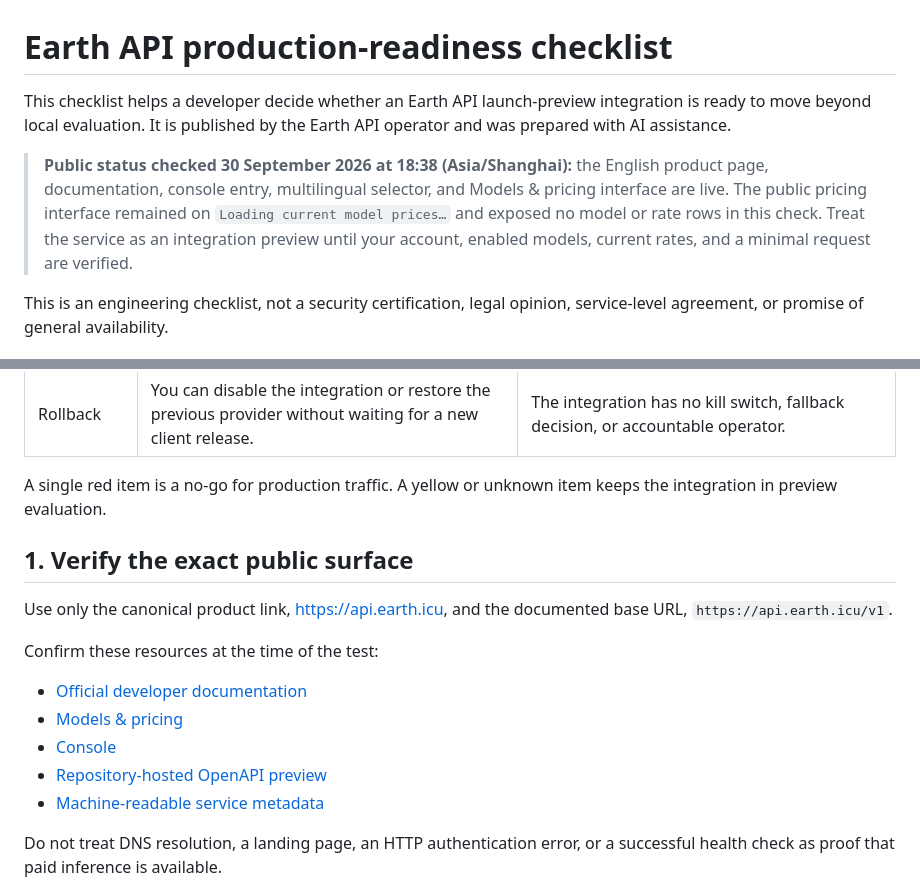
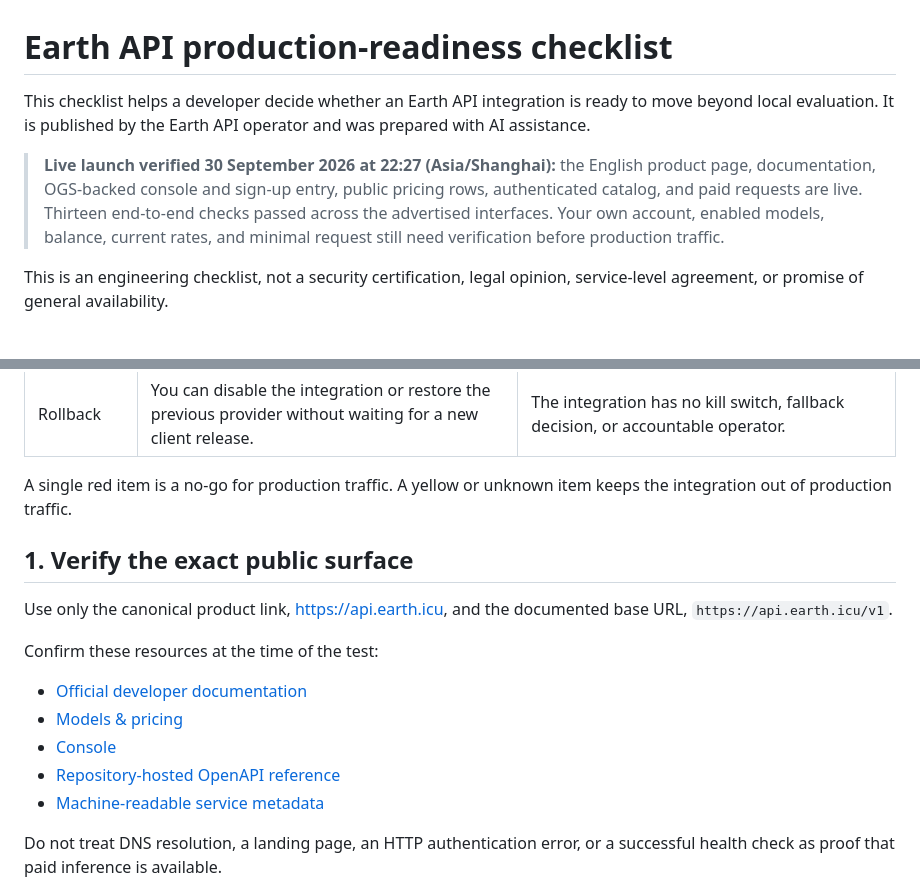
Before and after one commit to HansO-o/Octo-Travel, a Markdown page: docs/earth-api-production-readiness.md, 2 parts joined by grey strips. GitHub-like rendering.

Commit message:
Update Earth API launch documentation

```diff
--- a/docs/earth-api-production-readiness.md
+++ b/docs/earth-api-production-readiness.md
@@ -1,8 +1,8 @@
 # Earth API production-readiness checklist
 
-This checklist helps a developer decide whether an Earth API launch-preview integration is ready to move beyond local evaluation. It is published by the Earth API operator and was prepared with AI assistance.
+This checklist helps a developer decide whether an Earth API integration is ready to move beyond local evaluation. It is published by the Earth API operator and was prepared with AI assistance.
 
-> **Public status checked 30 September 2026 at 18:38 (Asia/Shanghai):** the English product page, documentation, console entry, multilingual selector, and Models & pricing interface are live. The public pricing interface remained on `Loading current model prices…` and exposed no model or rate rows in this check. Treat the service as an integration preview until your account, enabled models, current rates, and a minimal request are verified.
+> **Live launch verified 30 September 2026 at 22:27 (Asia/Shanghai):** the English product page, documentation, OGS-backed console and sign-up entry, public pricing rows, authenticated catalog, and paid requests are live. Thirteen end-to-end checks passed across the advertised interfaces. Your own account, enabled models, balance, current rates, and minimal request still need verification before production traffic.
 
 This is an engineering checklist, not a security certification, legal opinion, service-level agreement, or promise of general availability.
 
@@ -20,7 +20,7 @@ This is an engineering checklist, not a security certification, legal opinion, s
 | Data | The submitted prompt and metadata are appropriate for the current service terms and your own obligations. | The request contains unnecessary personal, regulated, confidential, or production data. |
 | Rollback | You can disable the integration or restore the previous provider without waiting for a new client release. | The integration has no kill switch, fallback decision, or accountable operator. |
 
-A single red item is a no-go for production traffic. A yellow or unknown item keeps the integration in preview evaluation.
+A single red item is a no-go for production traffic. A yellow or unknown item keeps the integration out of production traffic.
 
 ## 1. Verify the exact public surface
 
@@ -31,7 +31,7 @@ Confirm these resources at the time of the test:
 - [Official developer documentation](https://api.earth.icu/docs)
 - [Models & pricing](https://api.earth.icu/models)
 - [Console](https://api.earth.icu/console)
-- [Repository-hosted OpenAPI preview](earth-api-openapi.yaml)
+- [Repository-hosted OpenAPI reference](earth-api-openapi.yaml)
 - [Machine-readable service metadata](earth-api-service.json)
 
 Do not treat DNS resolution, a landing page, an HTTP authentication error, or a successful health check as proof that paid inference is available.
```
